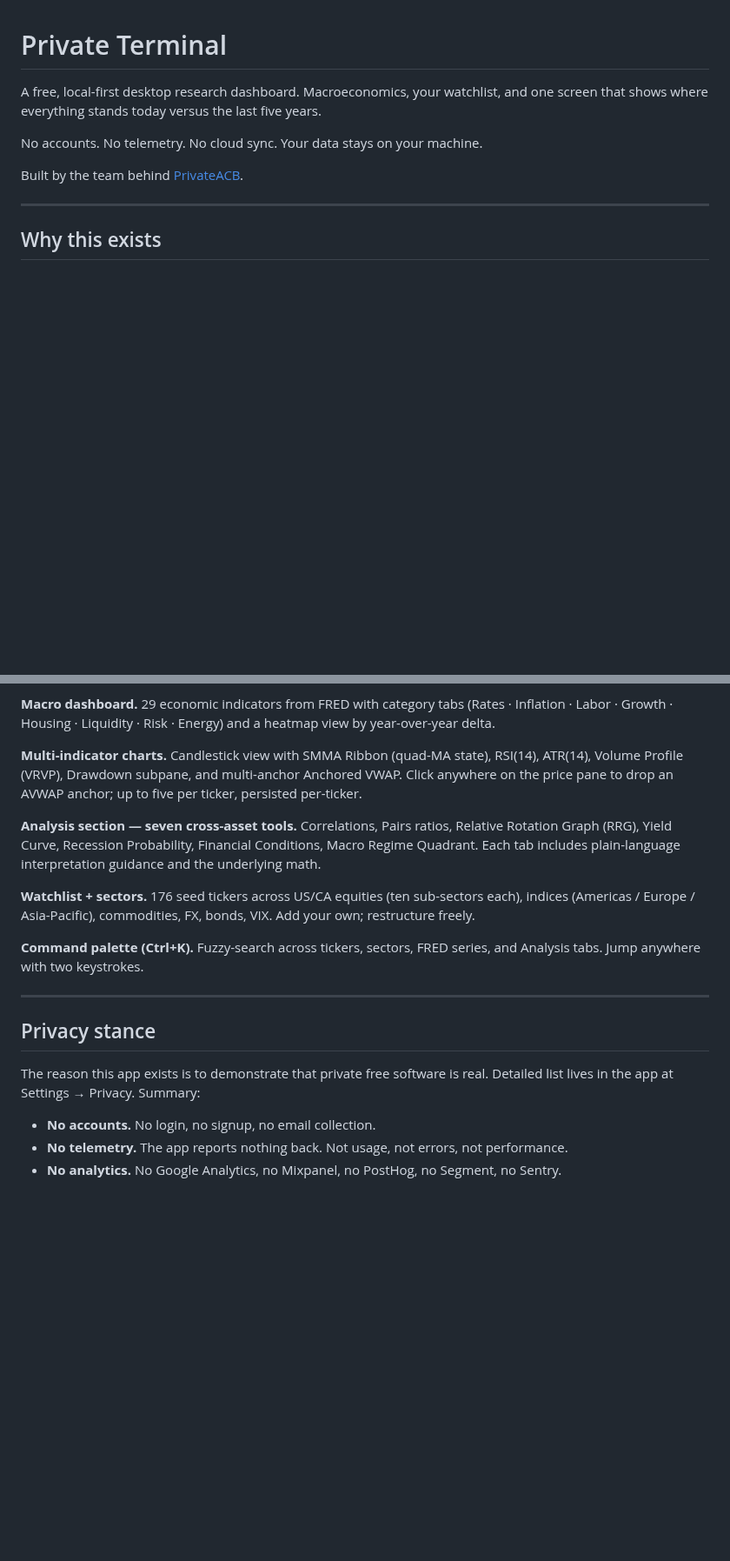
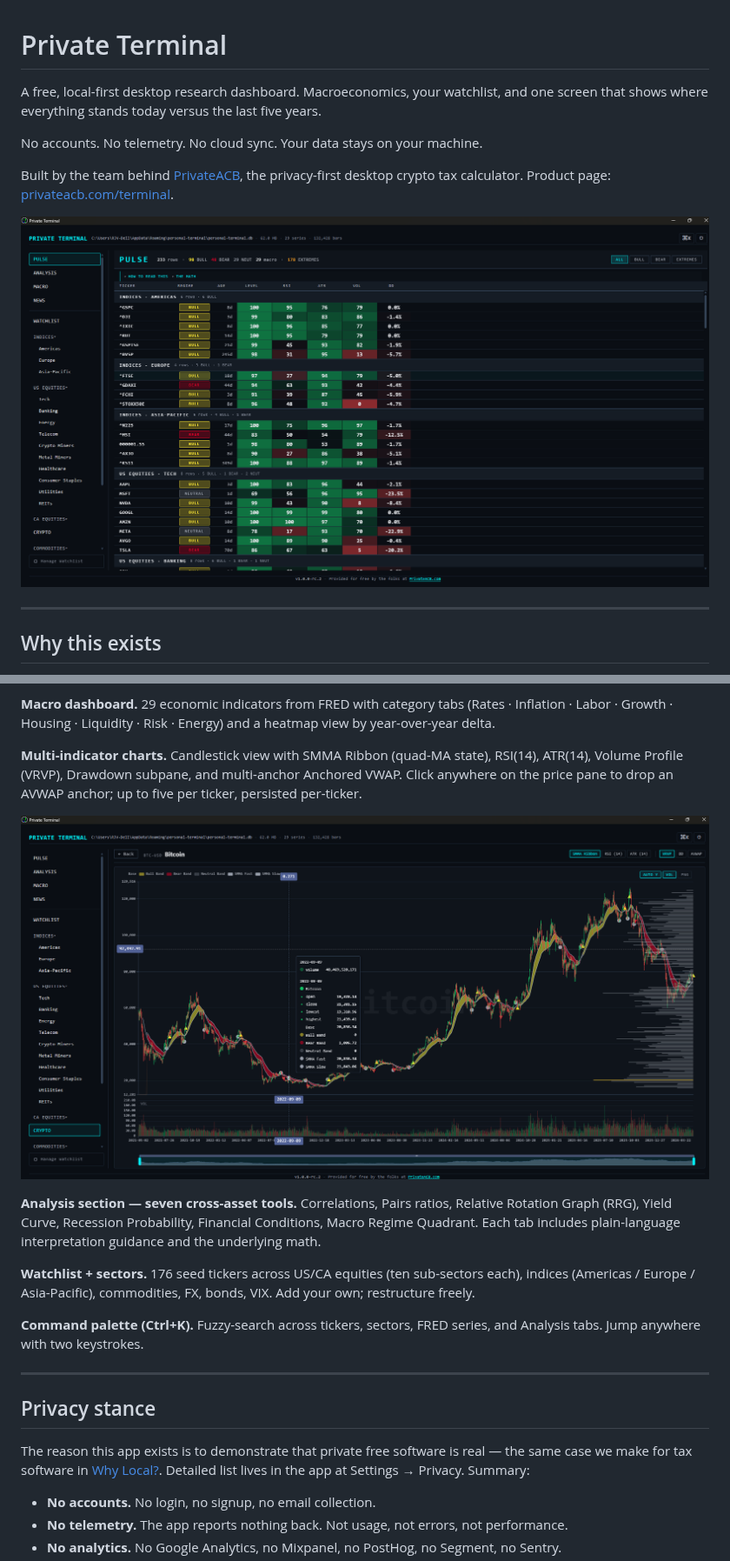
Before and after one commit to cerkon1/private-terminal, a Markdown page: README.md, 2 parts joined by grey strips. Shown at 87% size. GitHub-like rendering; pictures changed too: docs/screenshots/feature-chart-btc.png (added), docs/screenshots/pulse.png (added); blank space fills up the shorter version.

Commit message:
docs(readme): add screenshots, canonical website links, version-agnostic status
Links now point at the canonical www.privateacb.com URLs, including the
/terminal/ product page and /why-local/. Two app screenshots added so the
repo page shows the product.

Co-Authored-By: Claude Fable 5 <noreply@anthropic.com>

```diff
--- a/README.md
+++ b/README.md
@@ -6,7 +6,11 @@ the last five years.
 
 No accounts. No telemetry. No cloud sync. Your data stays on your machine.
 
-Built by the team behind [PrivateACB](https://privateacb.com).
+Built by the team behind [PrivateACB](https://www.privateacb.com/), the
+privacy-first desktop crypto tax calculator. Product page:
+[privateacb.com/terminal](https://www.privateacb.com/terminal/).
+
+![Pulse — cross-section heatmap of your watchlist plus 29 FRED macro series](docs/screenshots/pulse.png)
 
 ---
 
@@ -39,6 +43,8 @@ state), RSI(14), ATR(14), Volume Profile (VRVP), Drawdown subpane, and
 multi-anchor Anchored VWAP. Click anywhere on the price pane to drop an
 AVWAP anchor; up to five per ticker, persisted per-ticker.
 
+![Multi-indicator candlestick chart — SMMA Ribbon, RSI, ATR, Volume Profile, Anchored VWAP](docs/screenshots/feature-chart-btc.png)
+
 **Analysis section — seven cross-asset tools.** Correlations, Pairs ratios,
 Relative Rotation Graph (RRG), Yield Curve, Recession Probability,
 Financial Conditions, Macro Regime Quadrant. Each tab includes
@@ -56,7 +62,9 @@ series, and Analysis tabs. Jump anywhere with two keystrokes.
 ## Privacy stance
 
 The reason this app exists is to demonstrate that private free software is
-real. Detailed list lives in the app at Settings → Privacy. Summary:
+real — the same case we make for tax software in
+[Why Local?](https://www.privateacb.com/why-local/). Detailed list lives in
+the app at Settings → Privacy. Summary:
 
 - **No accounts.** No login, no signup, no email collection.
 - **No telemetry.** The app reports nothing back. Not usage, not errors,
```
Also changed, not shown: other parts of README.md (+4 -2 lines).
